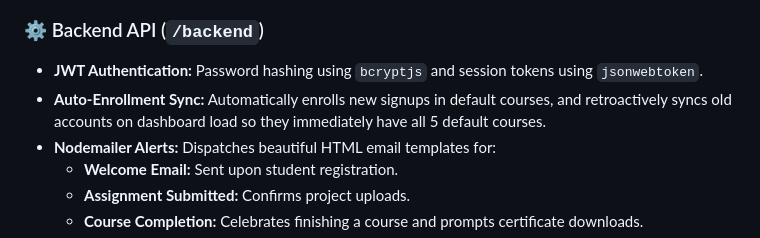
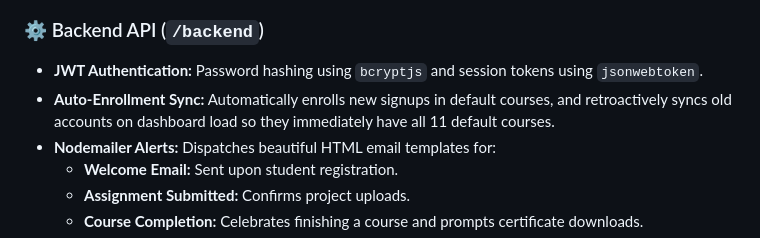
Before and after one commit to nitishkpathak/LearnX, a Markdown page: README.md, the part around the change. GitHub-like rendering.

Commit message:
Docs: Update default courses count to 11 in README.md

```diff
--- a/README.md
+++ b/README.md
@@ -37,7 +37,7 @@ LearnX is a state-of-the-art, responsive, and gamified **Learning Management Sys
 
 ### ⚙️ Backend API (`/backend`)
 - **JWT Authentication:** Password hashing using `bcryptjs` and session tokens using `jsonwebtoken`.
-- **Auto-Enrollment Sync:** Automatically enrolls new signups in default courses, and retroactively syncs old accounts on dashboard load so they immediately have all 5 default courses.
+- **Auto-Enrollment Sync:** Automatically enrolls new signups in default courses, and retroactively syncs old accounts on dashboard load so they immediately have all 11 default courses.
 - **Nodemailer Alerts:** Dispatches beautiful HTML email templates for:
   - **Welcome Email:** Sent upon student registration.
   - **Assignment Submitted:** Confirms project uploads.
```
